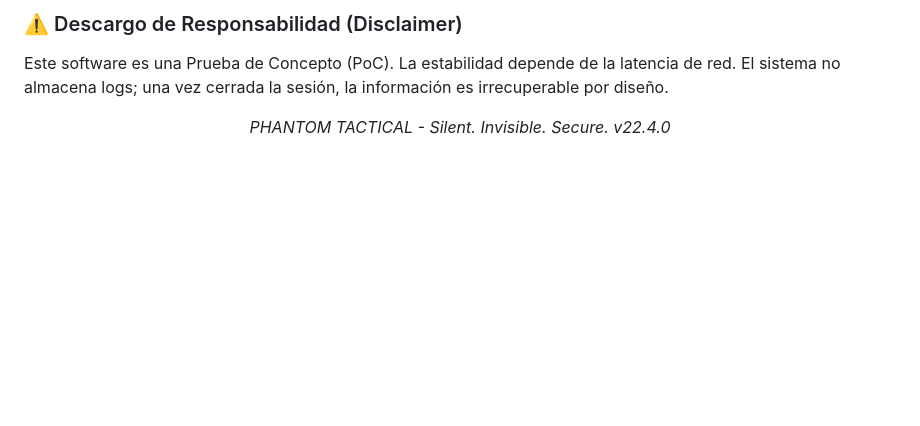
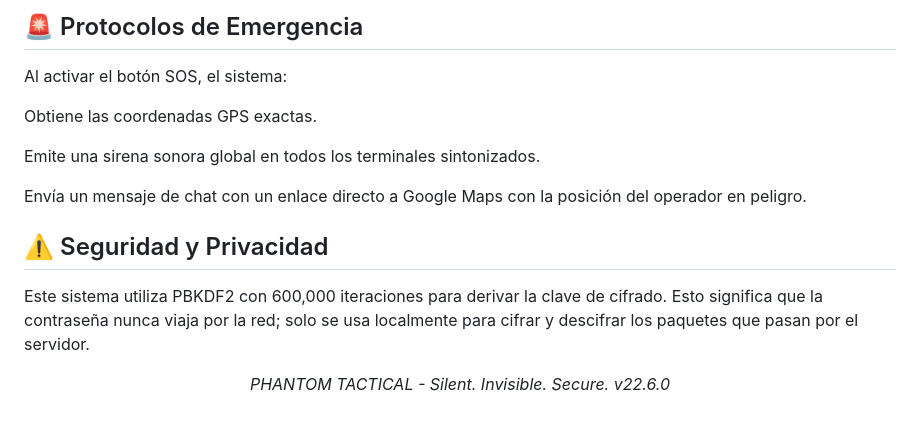
Before and after one commit to javitron112-debug/phantom-server, a Markdown page: README.md, the part around one of its changes. GitHub-like rendering; blank space fills up the shorter version.

```diff
--- a/README.md
+++ b/README.md
@@ -63,7 +67,16 @@ El botón de ráfaga solo funcionará si ya has recibido al menos una transmisi
 
-### ⚠️ Descargo de Responsabilidad (Disclaimer)
-Este software es una Prueba de Concepto (PoC). La estabilidad depende de la latencia de red. El sistema no almacena logs; una vez cerrada la sesión, la información es irrecuperable por diseño.
+## 🚨 Protocolos de Emergencia
+Al activar el botón SOS, el sistema:
+
+Obtiene las coordenadas GPS exactas.
+
+Emite una sirena sonora global en todos los terminales sintonizados.
+
+Envía un mensaje de chat con un enlace directo a Google Maps con la posición del operador en peligro.
+
+## ⚠️ Seguridad y Privacidad
+Este sistema utiliza PBKDF2 con 600,000 iteraciones para derivar la clave de cifrado. Esto significa que la contraseña nunca viaja por la red; solo se usa localmente para cifrar y descifrar los paquetes que pasan por el servidor.
 
 <p align="center">
-<i>PHANTOM TACTICAL - Silent. Invisible. Secure. v22.4.0</i>
+<i>PHANTOM TACTICAL - Silent. Invisible. Secure. v22.6.0</i>
 </p>
```
Also changed, not shown: other parts of README.md (+42 -38 lines).
